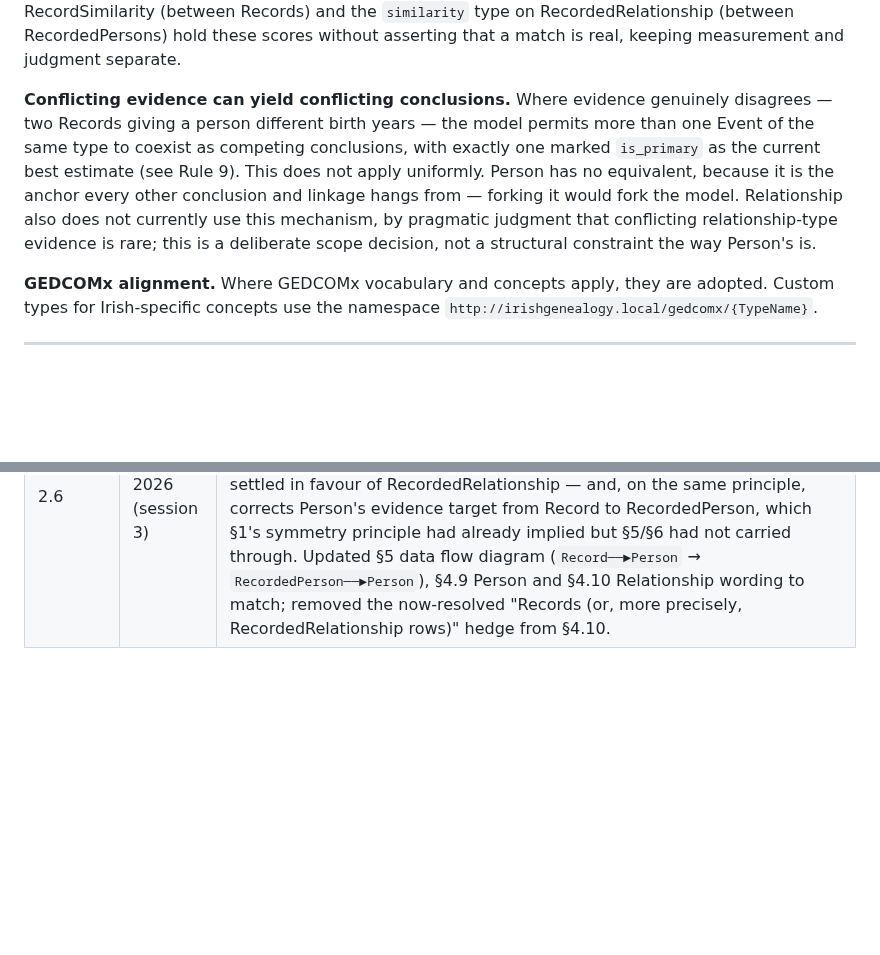
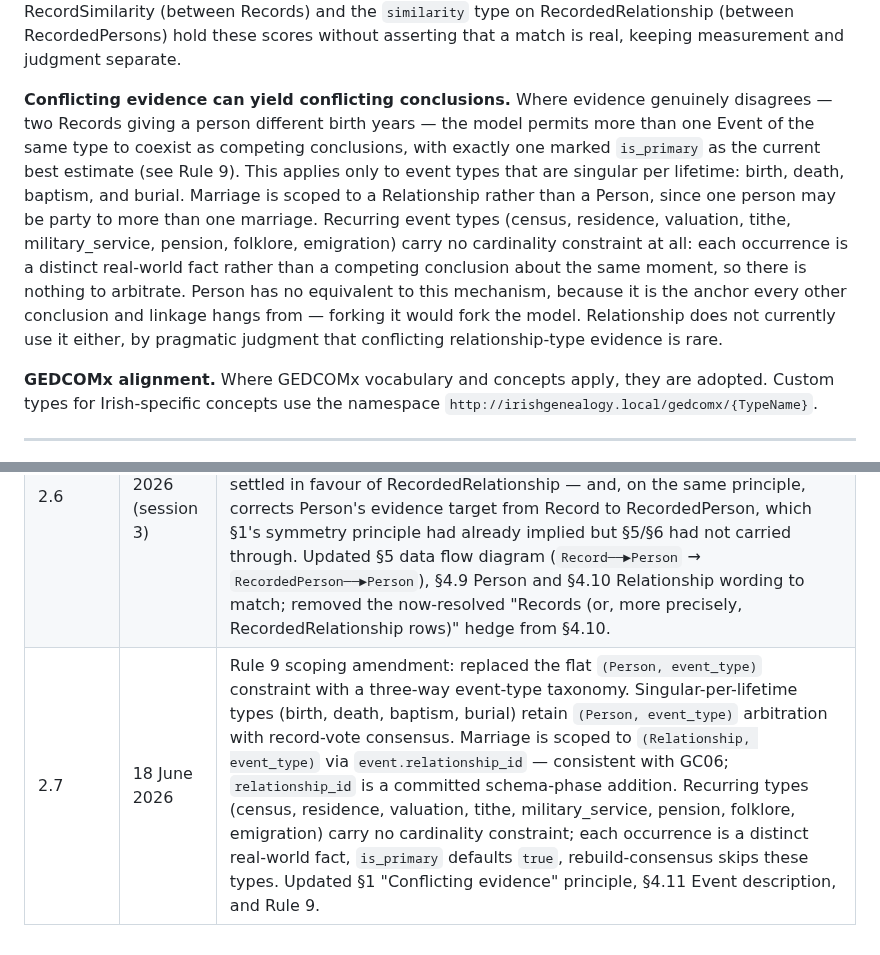
Before and after one commit to mjsmulligan/irish-genealogy-research, a Markdown page: docs/conceptual_model.md, 2 parts joined by grey strips. Rendered like a GitHub page; blank space fills up the shorter version.

```diff
--- a/docs/conceptual_model.md
+++ b/docs/conceptual_model.md
@@ -23,7 +23,7 @@ This system is built around a strict separation between what historical sources
 
 **Comparison is evidence, not conclusion.** An algorithmic similarity score between two pieces of evidence — two Records that might describe the same household, or two RecordedPersons who might be the same individual — is itself a fact worth recording, distinct from a decision to act on it. RecordSimilarity (between Records) and the `similarity` type on RecordedRelationship (between RecordedPersons) hold these scores without asserting that a match is real, keeping measurement and judgment separate.
 
-**Conflicting evidence can yield conflicting conclusions.** Where evidence genuinely disagrees — two Records giving a person different birth years — the model permits more than one Event of the same type to coexist as competing conclusions, with exactly one marked `is_primary` as the current best estimate (see Rule 9). This does not apply uniformly. Person has no equivalent, because it is the anchor every other conclusion and linkage hangs from — forking it would fork the model. Relationship also does not currently use this mechanism, by pragmatic judgment that conflicting relationship-type evidence is rare; this is a deliberate scope decision, not a structural constraint the way Person's is.
+**Conflicting evidence can yield conflicting conclusions.** Where evidence genuinely disagrees — two Records giving a person different birth years — the model permits more than one Event of the same type to coexist as competing conclusions, with exactly one marked `is_primary` as the current best estimate (see Rule 9). This applies only to event types that are singular per lifetime: birth, death, baptism, and burial. Marriage is scoped to a Relationship rather than a Person, since one person may be party to more than one marriage. Recurring event types (census, residence, valuation, tithe, military_service, pension, folklore, emigration) carry no cardinality constraint at all: each occurrence is a distinct real-world fact rather than a competing conclusion about the same moment, so there is nothing to arbitrate. Person has no equivalent to this mechanism, because it is the anchor every other conclusion and linkage hangs from — forking it would fork the model. Relationship does not currently use it either, by pragmatic judgment that conflicting relationship-type evidence is rare.
 
 **GEDCOMx alignment.** Where GEDCOMx vocabulary and concepts apply, they are adopted. Custom types for Irish-specific concepts use the namespace `http://irishgenealogy.local/gedcomx/{TypeName}`.
 
@@ -231,3 +241,4 @@ The Record/RecordedPerson pair remains the pivot of the evidence layer: everythi
 | 2.4 | June 2026 | Merged RecordedEvent into Record (schema v2.8). RecordedEvent removed as a first-class object. §1 symmetry principle updated. §3 object summary updated. §4.5 rewritten to describe inline event fields. §5 data flow updated. §6 Rules 1 and 3 updated. |
 | 2.5 | 17 June 2026 | Added RecordedRelationship and RecordSimilarity as new Evidence-layer objects, recording relationships and algorithmic similarity between evidence units without requiring a conclusion to exist (§1, §2, §3, §4.7, §4.8). Added Event consensus arbitration as Rule 9 — competing Events of the same type may coexist per Person, with exactly one marked `is_primary`; Person and Relationship explicitly excluded from this mechanism, for different reasons (§1, §4.9, §4.10, §4.11, §6). Added Rule 10 (relationship evidence precedes identity) and Rule 11 (comparison is not conclusion). Retired `training_labels` as a considered-and-built-then-rejected path, alongside the existing PlaceMembership note (§3). Corrected object count from eleven (stale, did not match the actual object list) to ten. Updated §1 Symmetry between layers to include the RecordedRelationship/Relationship mirror and the deliberate RecordSimilarity asymmetry. Updated §2 Evidence Layer description. Updated §5 data flow diagram and explanatory paragraph. Fixed stale CLI invocation examples in §4.3 seeding workflow (`python -m src.cli fetch-places` / `seed-places`, previously incorrectly given as `src.fetch_places` / `src.db seed-places`). |
 | 2.6 | 17 June 2026 (session 3) | Generalised Rule 2 from "Records as evidence unit" to an evidence-correspondence principle: Person points to RecordedPerson, Relationship to RecordedRelationship, Event continues to point to Record directly since event fields are inline on the Record (Rule 1, Rule 3). This resolves the Relationship evidence-FK item left open at the end of the v2.5 session — settled in favour of RecordedRelationship — and, on the same principle, corrects Person's evidence target from Record to RecordedPerson, which §1's symmetry principle had already implied but §5/§6 had not carried through. Updated §5 data flow diagram (`Record──►Person` → `RecordedPerson──►Person`), §4.9 Person and §4.10 Relationship wording to match; removed the now-resolved "Records (or, more precisely, RecordedRelationship rows)" hedge from §4.10. |
+| 2.7 | 18 June 2026 | Rule 9 scoping amendment: replaced the flat `(Person, event_type)` constraint with a three-way event-type taxonomy. Singular-per-lifetime types (birth, death, baptism, burial) retain `(Person, event_type)` arbitration with record-vote consensus. Marriage is scoped to `(Relationship, event_type)` via `event.relationship_id` — consistent with GC06; `relationship_id` is a committed schema-phase addition. Recurring types (census, residence, valuation, tithe, military_service, pension, folklore, emigration) carry no cardinality constraint; each occurrence is a distinct real-world fact, `is_primary` defaults `true`, rebuild-consensus skips these types. Updated §1 "Conflicting evidence" principle, §4.11 Event description, and Rule 9. |
```
Also changed, not shown: other parts of docs/conceptual_model.md (+13 -3 lines).
